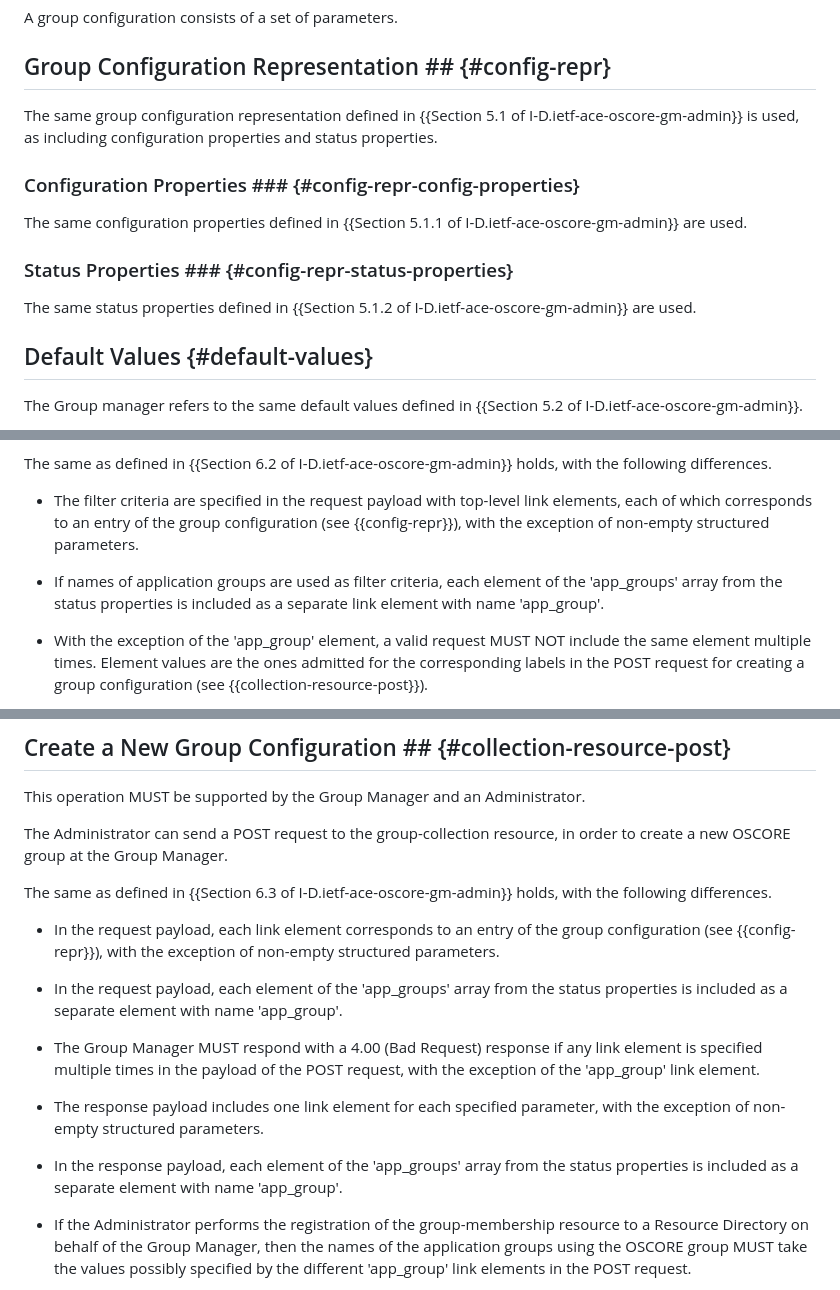
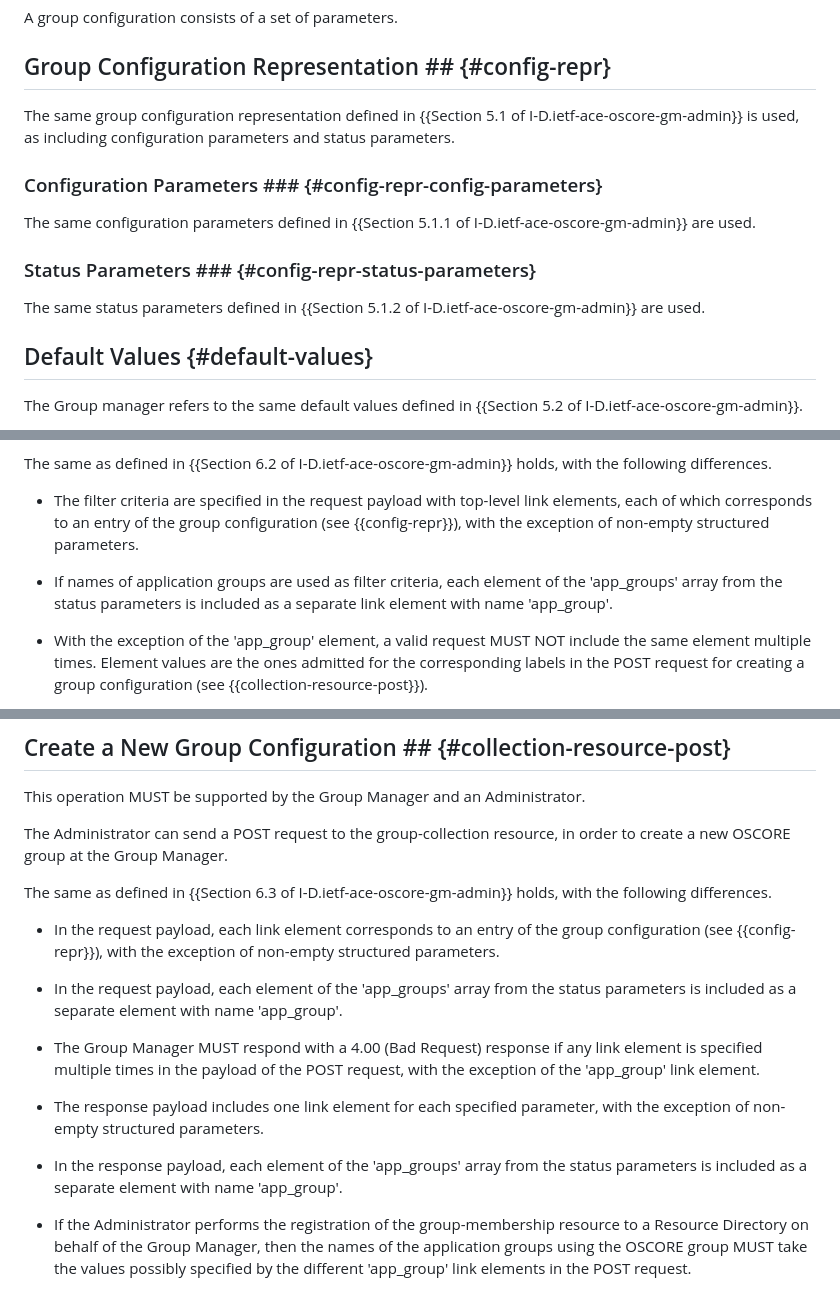
Before and after one commit to ace-wg/ace-oscore-gm-admin-coral, a Markdown page: draft-ietf-ace-oscore-gm-admin-coral.md, 3 parts joined by grey strips. Rendered like a GitHub page.

Commit message:
Status/Configuration "properties" renamed as "parameters"

```diff
--- a/draft-ietf-ace-oscore-gm-admin-coral.md
+++ b/draft-ietf-ace-oscore-gm-admin-coral.md
@@ -217,15 +217,15 @@ A group configuration consists of a set of parameters.
 
 ## Group Configuration Representation ## {#config-repr}
 
-The same group configuration representation defined in {{Section 5.1 of I-D.ietf-ace-oscore-gm-admin}} is used, as including configuration properties and status properties.
+The same group configuration representation defined in {{Section 5.1 of I-D.ietf-ace-oscore-gm-admin}} is used, as including configuration parameters and status parameters.
 
-### Configuration Properties ### {#config-repr-config-properties}
+### Configuration Parameters ### {#config-repr-config-parameters}
 
-The same configuration properties defined in {{Section 5.1.1 of I-D.ietf-ace-oscore-gm-admin}} are used.
+The same configuration parameters defined in {{Section 5.1.1 of I-D.ietf-ace-oscore-gm-admin}} are used.
 
-### Status Properties ### {#config-repr-status-properties}
+### Status Parameters ### {#config-repr-status-parameters}
 
-The same status properties defined in {{Section 5.1.2 of I-D.ietf-ace-oscore-gm-admin}} are used.
+The same status parameters defined in {{Section 5.1.2 of I-D.ietf-ace-oscore-gm-admin}} are used.
 
 ## Default Values {#default-values}
 
@@ -298,7 +298,7 @@ The same as defined in {{Section 6.2 of I-D.ietf-ace-oscore-gm-admin}} holds, wi
 
 * The filter criteria are specified in the request payload with top-level link elements, each of which corresponds to an entry of the group configuration (see {{config-repr}}), with the exception of non-empty structured parameters.
 
-* If names of application groups are used as filter criteria, each element of the 'app_groups' array from the status properties is included as a separate link element with name 'app_group'.
+* If names of application groups are used as filter criteria, each element of the 'app_groups' array from the status parameters is included as a separate link element with name 'app_group'.
 
 * With the exception of the 'app_group' element, a valid request MUST NOT include the same element multiple times. Element values are the ones admitted for the corresponding labels in the POST request for creating a group configuration (see {{collection-resource-post}}).
 
@@ -352,13 +352,13 @@ The same as defined in {{Section 6.3 of I-D.ietf-ace-oscore-gm-admin}} holds, wi
 
 * In the request payload, each link element corresponds to an entry of the group configuration (see {{config-repr}}), with the exception of non-empty structured parameters.
 
-* In the request payload, each element of the 'app_groups' array from the status properties is included as a separate element with name 'app_group'.
+* In the request payload, each element of the 'app_groups' array from the status parameters is included as a separate element with name 'app_group'.
 
 * The Group Manager MUST respond with a 4.00 (Bad Request) response if any link element is specified multiple times in the payload of the POST request, with the exception of the 'app_group' link element.
 
 * The response payload includes one link element for each specified parameter, with the exception of non-empty structured parameters.
 
-* In the response payload, each element of the 'app_groups' array from the status properties is included as a separate element with name 'app_group'.
+* In the response payload, each element of the 'app_groups' array from the status parameters is included as a separate element with name 'app_group'.
 
 * If the Administrator performs the registration of the group-membership resource to a Resource Directory on behalf of the Group Manager, then the names of the application groups using the OSCORE group MUST take the values possibly specified by the different 'app_group' link elements in the POST request.
 
```
Also changed, not shown: other parts of draft-ietf-ace-oscore-gm-admin-coral.md (+3 -1 lines).
